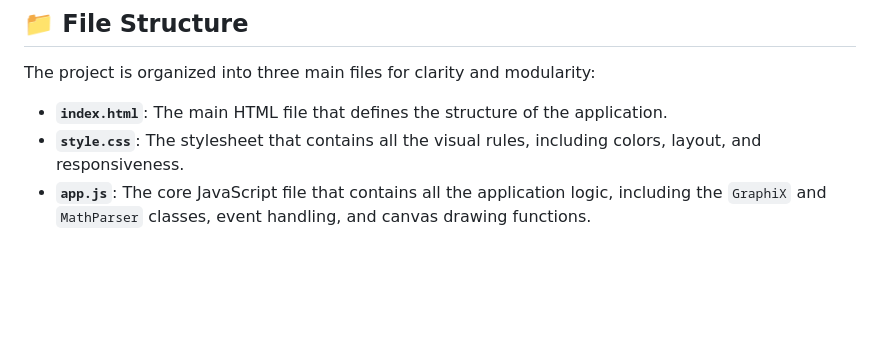
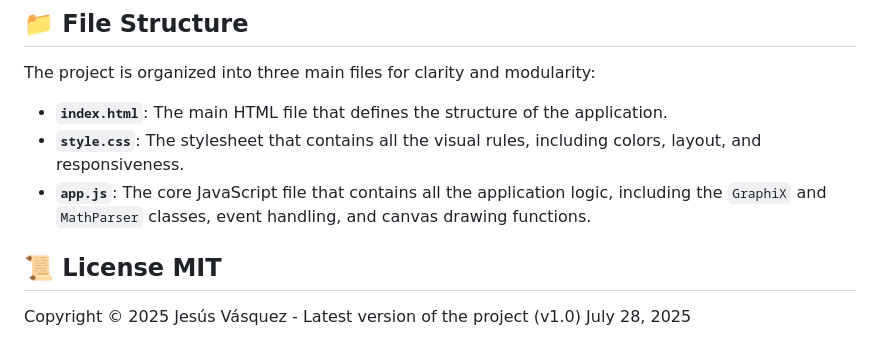
Before and after one commit to jesusvasquezjr3/GraphiX, a Markdown page: README.md, the part around the change printed below. Drawn GitHub-style; blank space fills up the shorter version.

```diff
--- a/README.md
+++ b/README.md
@@ -155,3 +155,6 @@ The project is organized into three main files for clarity and modularity:
   * **`index.html`**: The main HTML file that defines the structure of the application.
   * **`style.css`**: The stylesheet that contains all the visual rules, including colors, layout, and responsiveness.
   * **`app.js`**: The core JavaScript file that contains all the application logic, including the `GraphiX` and `MathParser` classes, event handling, and canvas drawing functions.
+
+## 📜 License MIT
+Copyright © 2025 Jesús Vásquez - Latest version of the project (v1.0) July 28, 2025
```
Also changed, not shown: other parts of README.md (+2 -2 lines).
